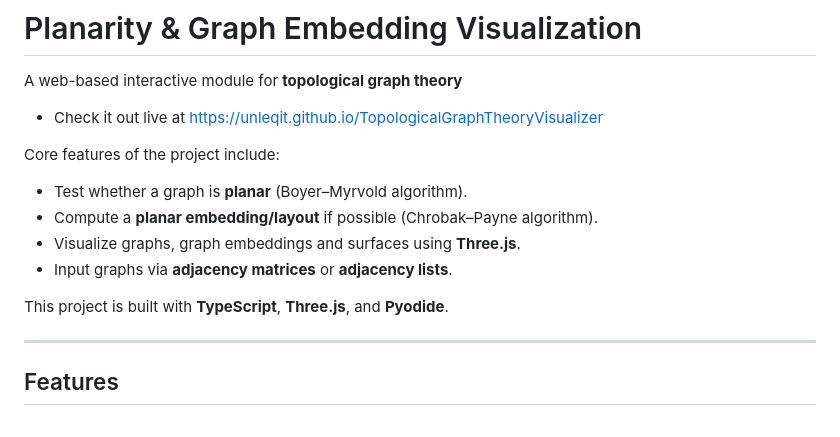
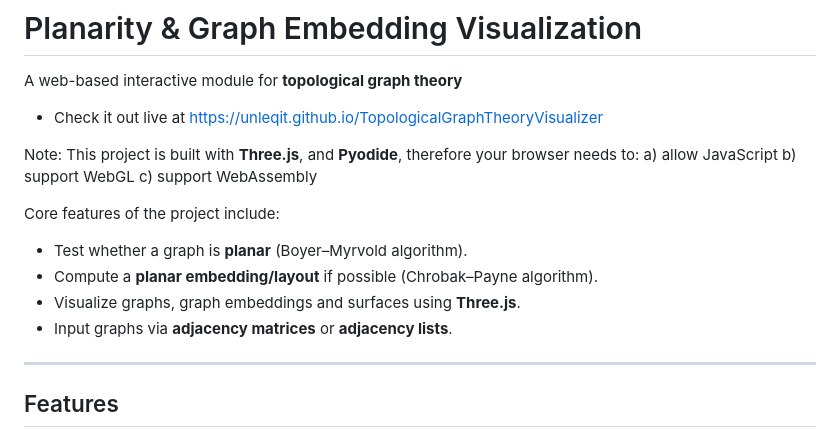
Before and after one commit to Unleqit/TopologicalGraphTheoryVisualizer, a Markdown page: README.md, the part around the change. Drawn GitHub-style.

Commit message:
chore: README updates

```diff
--- a/README.md
+++ b/README.md
@@ -3,6 +3,11 @@
 A web-based interactive module for **topological graph theory**
 
 - Check it out live at https://unleqit.github.io/TopologicalGraphTheoryVisualizer
+
+Note: This project is built with **Three.js**, and **Pyodide**, therefore your browser needs to:
+a) allow JavaScript
+b) support WebGL
+c) support WebAssembly
 
 Core features of the project include:
 
@@ -10,8 +15,6 @@ Core features of the project include:
 - Compute a **planar embedding/layout** if possible (Chrobak–Payne algorithm).
 - Visualize graphs, graph embeddings and surfaces using **Three.js**.
 - Input graphs via **adjacency matrices** or **adjacency lists**.
-
-This project is built with **TypeScript**, **Three.js**, and **Pyodide**.
 
 ---
 
```
